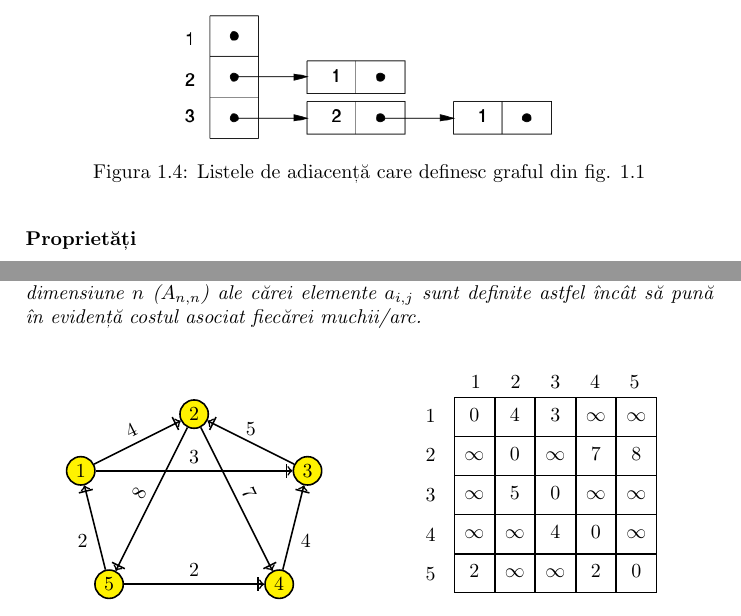
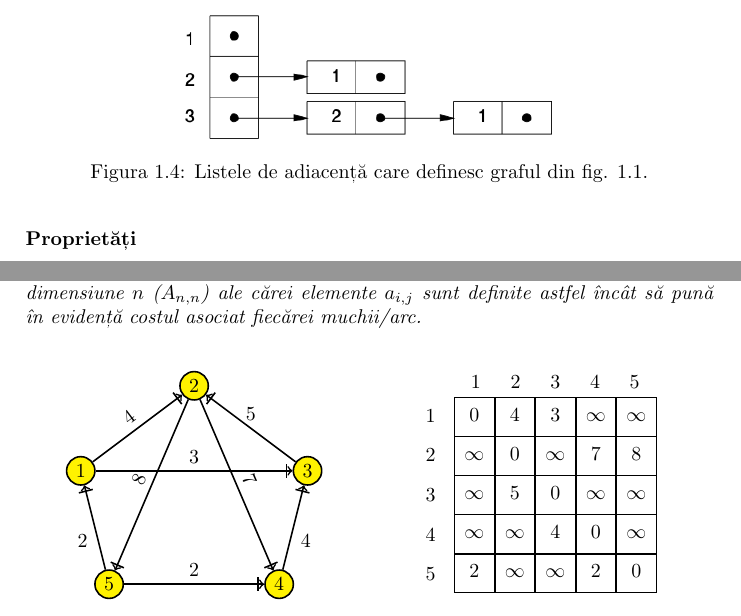
Before and after one commit to MateiSirbu/latex-sandbox, a LaTeX document (Referat/prb.tex): two parts of pages 9 and 10 of 18, joined at a grey line, cut so that both start at the same text. Compiled offline with pdfLaTeX.

Commit message:
Small fixes

```diff
--- a/Referat/prb.tex
+++ b/Referat/prb.tex
@@ -428,7 +428,7 @@ Pentru grafurile orientate:
     \centering
     \includegraphics[width=0.6\textwidth]{img/adjacency_lists.png}
     \label{fig:graf3}
-    \caption{Listele de adiacență care definesc graful din fig. \ref{fig:graf1}}
+    \caption{Listele de adiacență care definesc graful din fig. \ref{fig:graf1}.}
 \end{figure}
 
 \subsubsection*{Proprietăți}
@@ -473,7 +473,7 @@ Pentru grafurile orientate:
         \begin{center}
             \begin{tikzpicture}[nod/.style={draw=black,thick,circle,inner sep=0pt,fill=yellow,minimum size=0.5cm}]
                 \node[nod] (1) at (-2,-1) {1};
-                \node[nod] (2) at (0,0) {2};
+                \node[nod] (2) at (0,0.5) {2};
                 \node[nod] (3) at (2,-1) {3};
                 \node[nod] (4) at (1.5,-3) {4};
                 \node[nod] (5) at (-1.5,-3) {5};
```
Also changed, not shown: Referat/prb.pdf.
